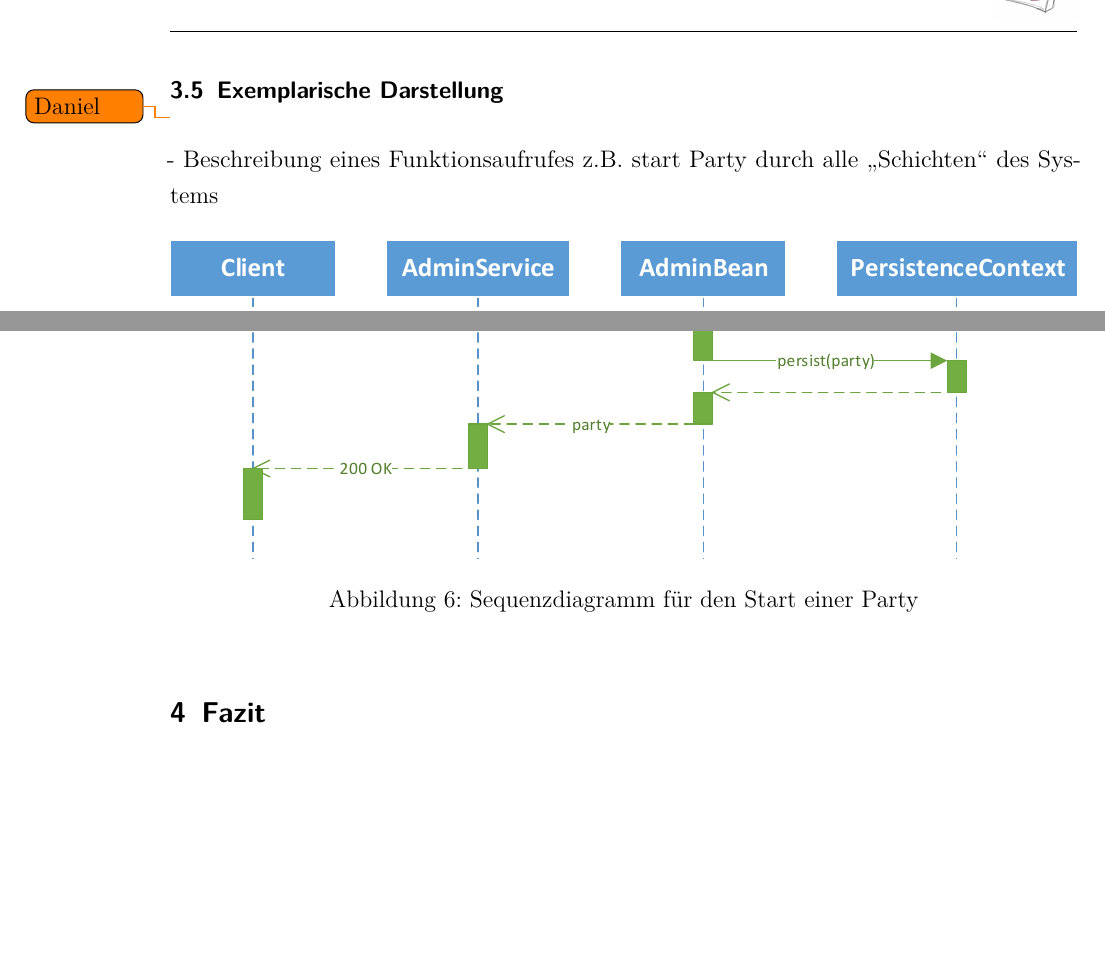
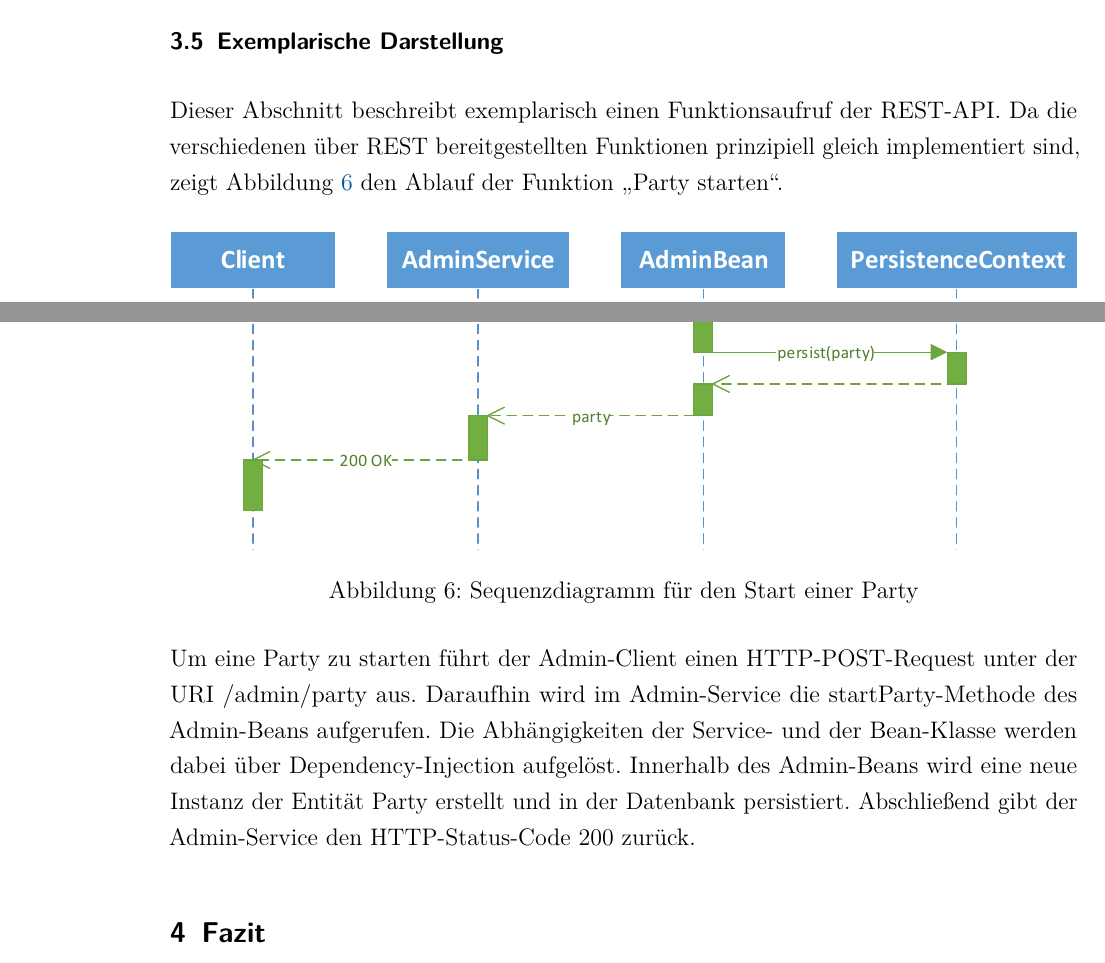
Before and after one commit to w-hs/drunken-jukebox, a LaTeX document (doku/Ausarbeitung.tex, which reads doku/Inhalt/Realisierung.tex): two parts of page 12 of 13, joined at a grey line, cut so that both start at the same text, the shorter picture padded with empty space. Compiled offline with pdfLaTeX; an older LaTeX class or package is replaced by its successor.

Commit message:
Sequenzdiagramm beschrieben.

```diff
--- a/doku/Inhalt/Realisierung.tex
+++ b/doku/Inhalt/Realisierung.tex
@@ -160,8 +160,7 @@ Besonders auffällig war, dass die einzelnen Features wie Remote-Authentifizieru
 
 
 \subsection{Exemplarische Darstellung}
-\todo{Daniel}
-- Beschreibung eines Funktionsaufrufes z.B. start Party durch alle "`Schichten"' des Systems
+Dieser Abschnitt beschreibt exemplarisch einen Funktionsaufruf der REST-API. Da die verschiedenen über REST bereitgestellten Funktionen prinzipiell gleich implementiert sind, zeigt Abbildung \ref{fig:AufrufSequenz} den Ablauf der Funktion "`Party starten"'.
 
 \begin{figure}[tbh]
 \centering
@@ -169,3 +168,5 @@ Besonders auffällig war, dass die einzelnen Features wie Remote-Authentifizieru
 \caption{Sequenzdiagramm für den Start einer Party}
 \label{fig:AufrufSequenz}
 \end{figure}
+
+Um eine Party zu starten führt der Admin-Client einen HTTP-POST-Request unter der URI /admin/party aus. Daraufhin wird im Admin-Service die startParty-Methode des Admin-Beans aufgerufen. Die Abhängigkeiten der Service- und der Bean-Klasse werden dabei über Dependency-Injection aufgelöst. Innerhalb des Admin-Beans wird eine neue Instanz der Entität Party erstellt und in der Datenbank persistiert. Abschließend gibt der Admin-Service den HTTP-Status-Code 200 zurück.
```
